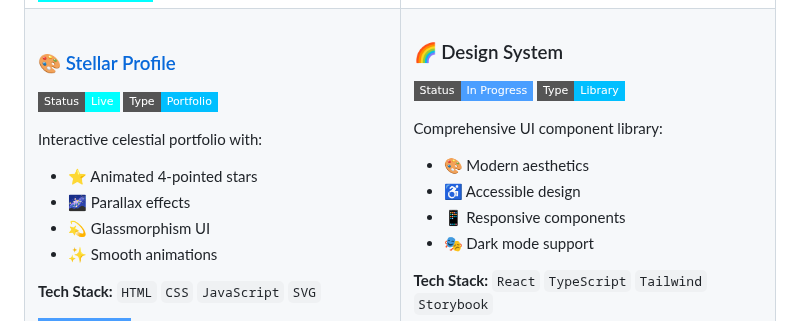
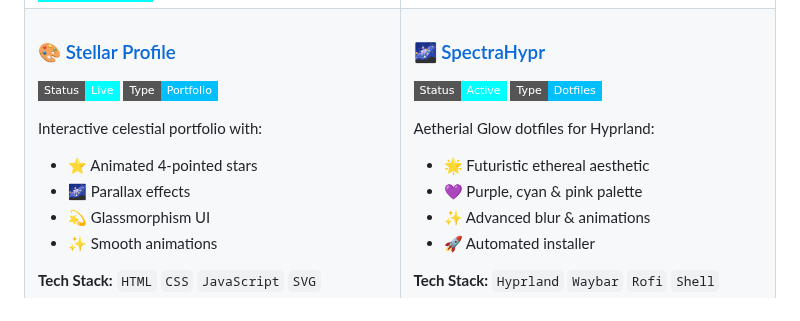
Before and after one commit to NoctuaCoder/NoctuaCoder, a Markdown page: README.md, the part around one of its changes. Drawn GitHub-style; badges without logos.

Commit message:
✨ Add SpectraHypr to featured projects

```diff
--- a/README.md
+++ b/README.md
@@ -216,15 +216,15 @@ Interactive celestial portfolio with:
 </td>
 <td width="50%" valign="top">
 
-### 🌈 Design System
+### 🌌 [SpectraHypr](https://github.com/NoctuaCoder/SpectraHypr)
 
-<img src="https://img.shields.io/badge/Status-In_Progress-4A9EFF?style=flat-square"/> <img src="https://img.shields.io/badge/Type-Library-00BFFF?style=flat-square"/>
+<img src="https://img.shields.io/badge/Status-Active-00FFFF?style=flat-square"/> <img src="https://img.shields.io/badge/Type-Dotfiles-00BFFF?style=flat-square"/>
 
-Comprehensive UI component library:
-- 🎨 Modern aesthetics
-- ♿ Accessible design
-- 📱 Responsive components
-- 🎭 Dark mode support
+Aetherial Glow dotfiles for Hyprland:
+- 🌟 Futuristic ethereal aesthetic
+- 💜 Purple, cyan & pink palette
+- ✨ Advanced blur & animations
+- 🚀 Automated installer
 
-**Tech Stack:** `React` `TypeScript` `Tailwind` `Storybook`
+**Tech Stack:** `Hyprland` `Waybar` `Rofi` `Shell`
 
```
Also changed, not shown: other parts of README.md (+3 -1 lines).
